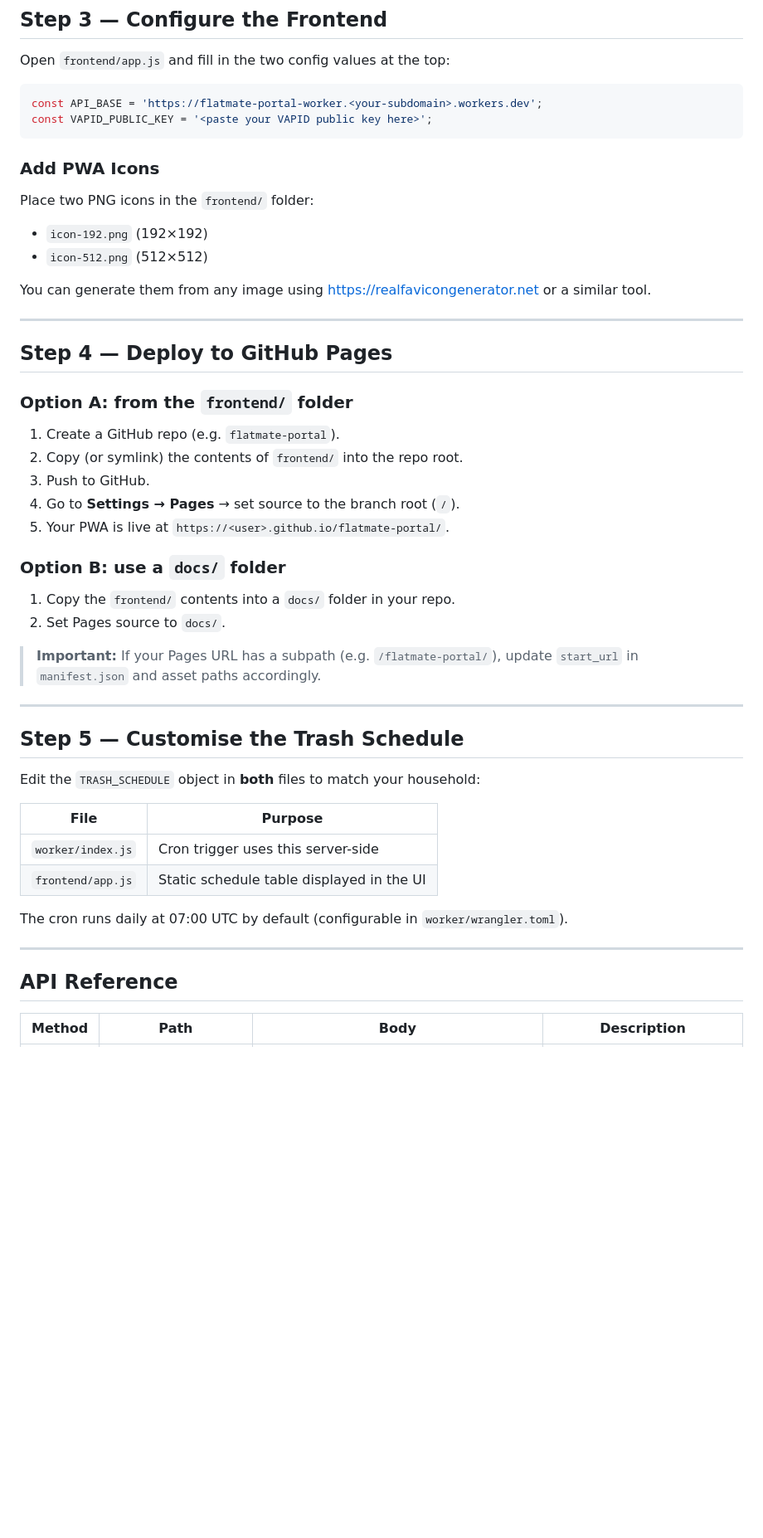
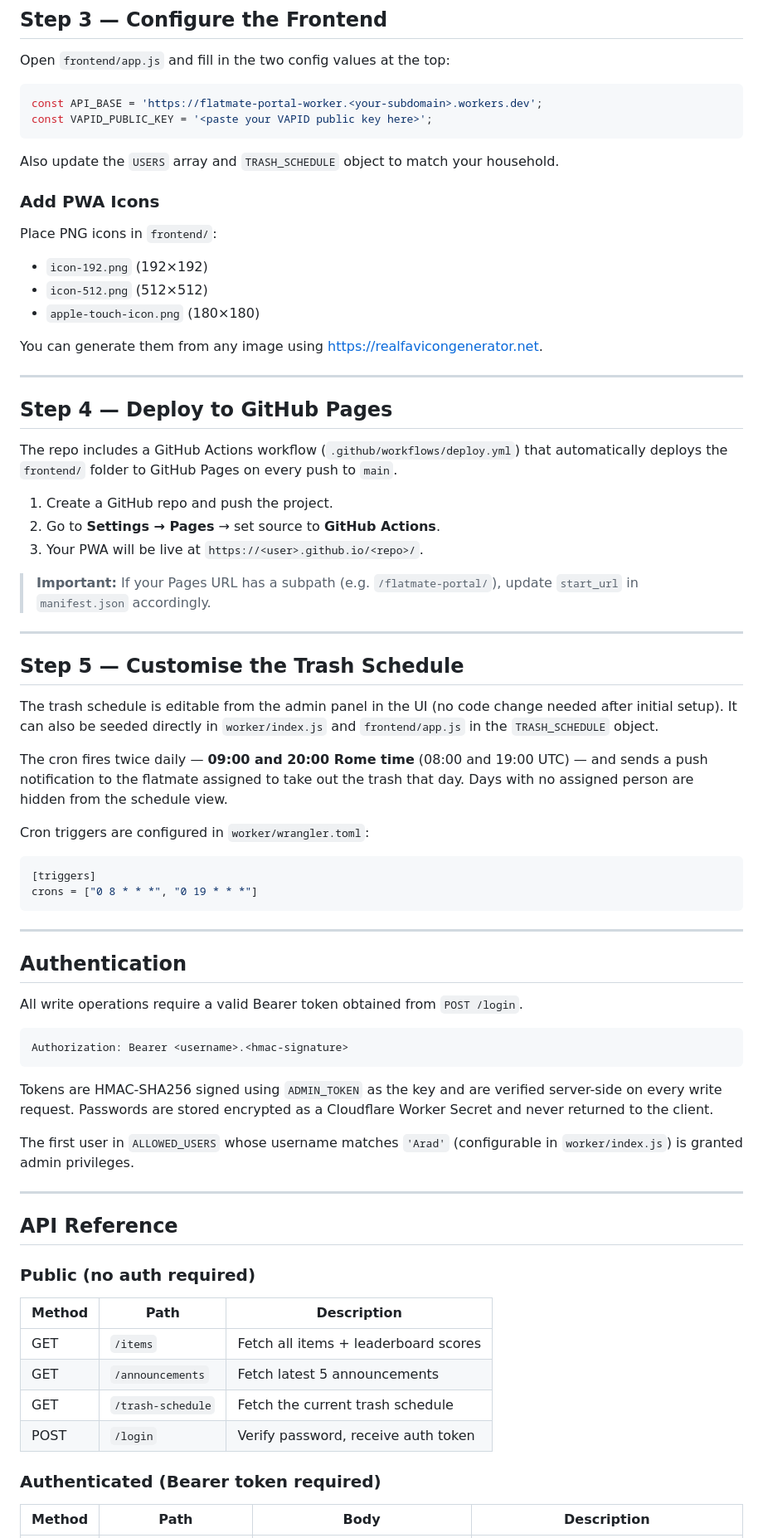
Before and after one commit to Arad-Afzali/Flatmate-Portal, a Markdown page: README.md, the part around one of its changes. Shown at 83% size. Rendered like a GitHub page; blank space fills up the shorter version.

````diff
--- a/README.md
+++ b/README.md
@@ -108,49 +136,71 @@ const API_BASE = 'https://flatmate-portal-worker.<your-subdomain>.workers.dev';
 const VAPID_PUBLIC_KEY = '<paste your VAPID public key here>';
 ```
 
+Also update the `USERS` array and `TRASH_SCHEDULE` object to match your household.
+
 ### Add PWA Icons
 
-Place two PNG icons in the `frontend/` folder:
+Place PNG icons in `frontend/`:
 - `icon-192.png` (192×192)
 - `icon-512.png` (512×512)
+- `apple-touch-icon.png` (180×180)
 
-You can generate them from any image using https://realfavicongenerator.net or a similar tool.
+You can generate them from any image using https://realfavicongenerator.net.
 
 ---
 
 ## Step 4 — Deploy to GitHub Pages
 
-### Option A: from the `frontend/` folder
+The repo includes a GitHub Actions workflow (`.github/workflows/deploy.yml`) that automatically deploys the `frontend/` folder to GitHub Pages on every push to `main`.
 
-1. Create a GitHub repo (e.g. `flatmate-portal`).
-2. Copy (or symlink) the contents of `frontend/` into the repo root.
-3. Push to GitHub.
-4. Go to **Settings → Pages** → set source to the branch root (`/`).
-5. Your PWA is live at `https://<user>.github.io/flatmate-portal/`.
+1. Create a GitHub repo and push the project.
+2. Go to **Settings → Pages** → set source to **GitHub Actions**.
+3. Your PWA will be live at `https://<user>.github.io/<repo>/`.
 
-### Option B: use a `docs/` folder
-
-1. Copy the `frontend/` contents into a `docs/` folder in your repo.
-2. Set Pages source to `docs/`.
-
-> **Important:** If your Pages URL has a subpath (e.g. `/flatmate-portal/`), update `start_url` in `manifest.json` and asset paths accordingly.
+> **Important:** If your Pages URL has a subpath (e.g. `/flatmate-portal/`), update `start_url` in `manifest.json` accordingly.
 
 ---
 
 ## Step 5 — Customise the Trash Schedule
 
-Edit the `TRASH_SCHEDULE` object in **both** files to match your household:
+The trash schedule is editable from the admin panel in the UI (no code change needed after initial setup). It can also be seeded directly in `worker/index.js` and `frontend/app.js` in the `TRASH_SCHEDULE` object.
 
-| File | Purpose |
-|------|---------|
-| `worker/index.js` | Cron trigger uses this server-side |
-| `frontend/app.js` | Static schedule table displayed in the UI |
+The cron fires twice daily — **09:00 and 20:00 Rome time** (08:00 and 19:00 UTC) — and sends a push notification to the flatmate assigned to take out the trash that day. Days with no assigned person are hidden from the schedule view.
 
-The cron runs daily at 07:00 UTC by default (configurable in `worker/wrangler.toml`).
+Cron triggers are configured in `worker/wrangler.toml`:
+```toml
+[triggers]
+crons = ["0 8 * * *", "0 19 * * *"]
+```
+
+---
+
+## Authentication
+
+All write operations require a valid Bearer token obtained from `POST /login`.
+
+```
+Authorization: Bearer <username>.<hmac-signature>
+```
+
+Tokens are HMAC-SHA256 signed using `ADMIN_TOKEN` as the key and are verified server-side on every write request. Passwords are stored encrypted as a Cloudflare Worker Secret and never returned to the client.
+
+The first user in `ALLOWED_USERS` whose username matches `'Arad'` (configurable in `worker/index.js`) is granted admin privileges.
 
 ---
 
 ## API Reference
 
+### Public (no auth required)
+
+| Method | Path | Description |
+|--------|------|-------------|
+| GET | `/items` | Fetch all items + leaderboard scores |
+| GET | `/announcements` | Fetch latest 5 announcements |
+| GET | `/trash-schedule` | Fetch the current trash schedule |
+| POST | `/login` | Verify password, receive auth token |
+
+### Authenticated (Bearer token required)
+
 | Method | Path | Body | Description |
 |--------|------|------|-------------|
````
Also changed, not shown: other parts of README.md (+81 -25 lines).
